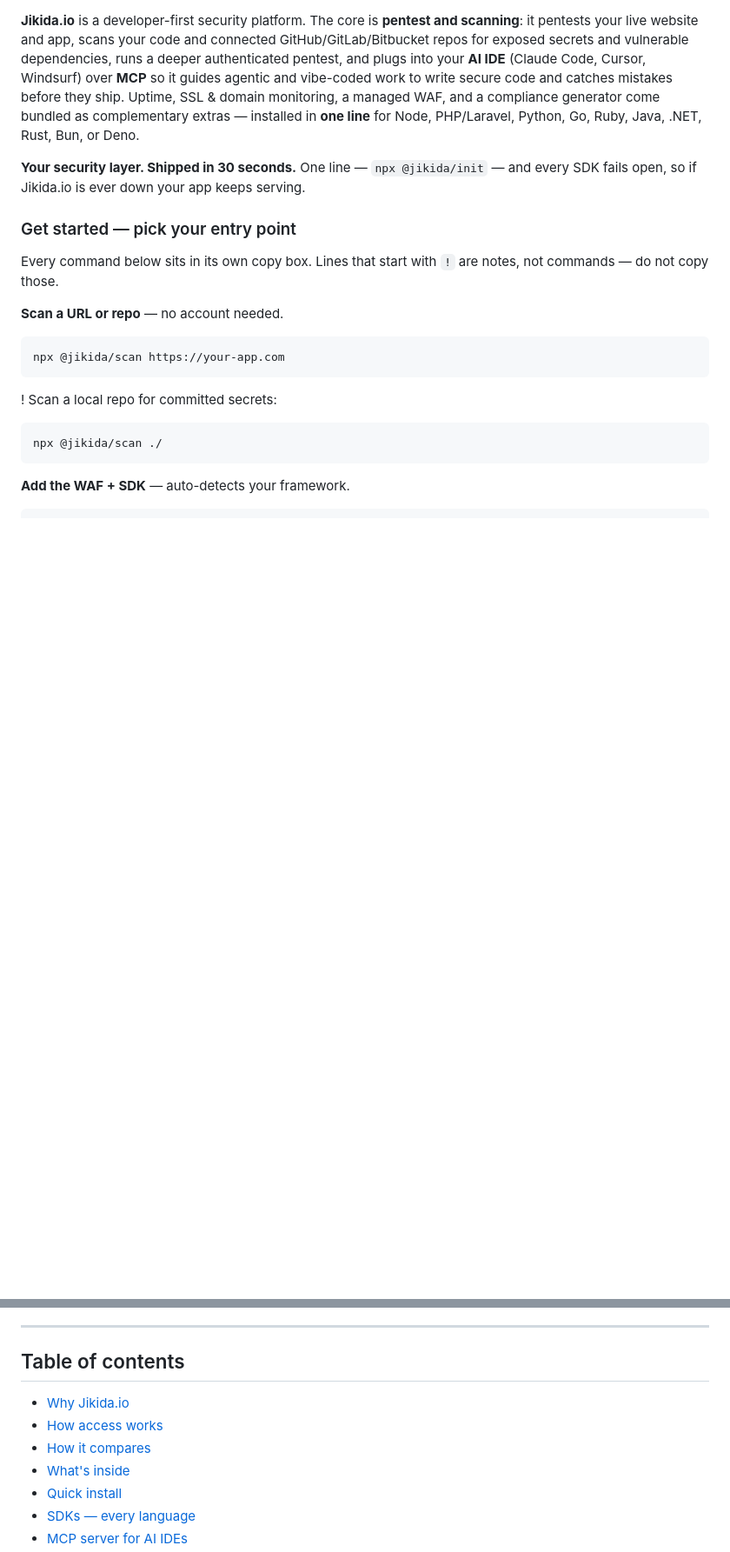
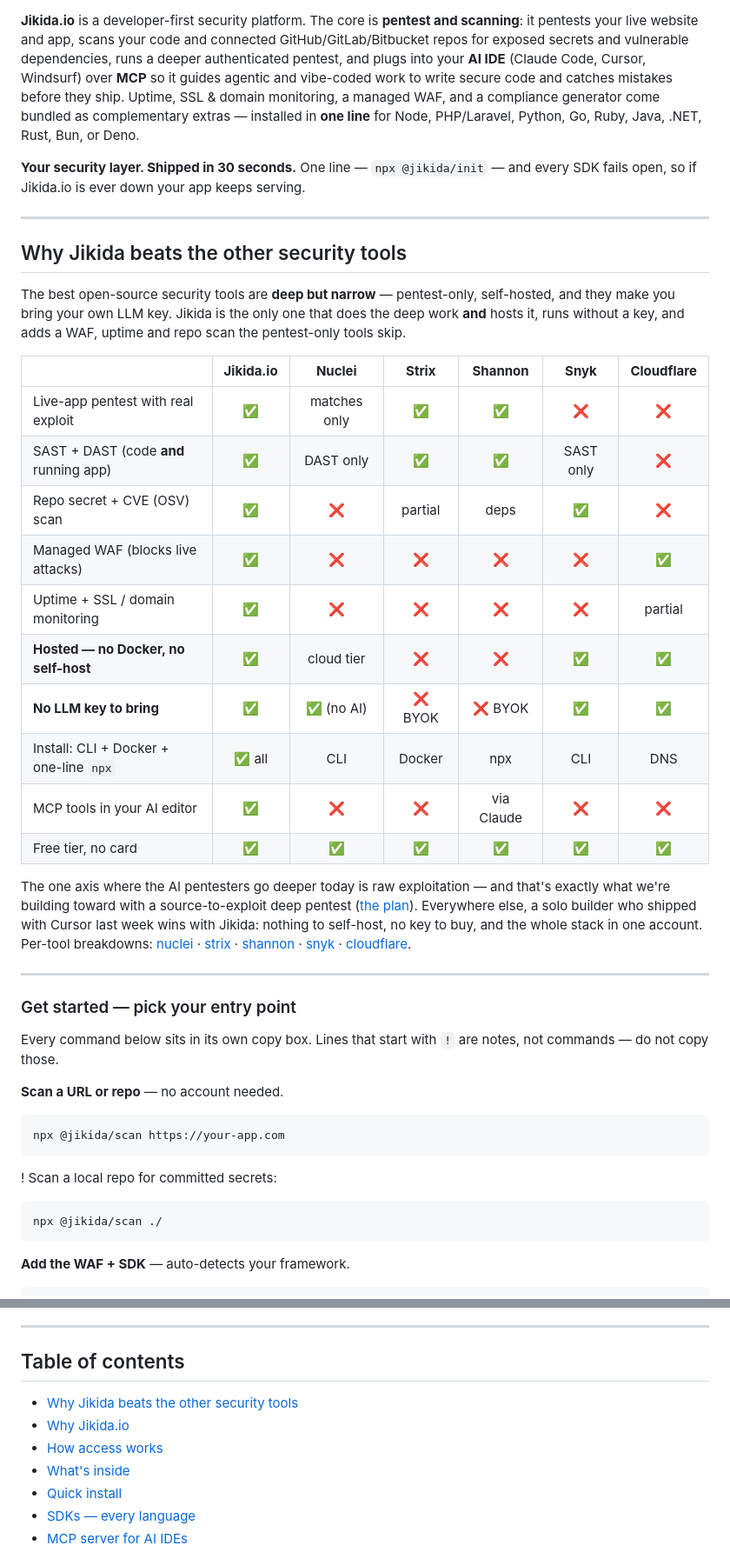
Before and after one commit to unesLam/jikida, a Markdown page: README.md, 2 parts joined by grey strips. Shown at 87% size. Rendered like a GitHub page; blank space fills up the shorter version.

Commit message:
README: lead with a 6-way 'why Jikida beats the others' table (Nuclei/Strix/Shannon/Snyk/Cloudflare) up top; drop the duplicate lower compare section

```diff
--- a/README.md
+++ b/README.md
@@ -50,6 +50,29 @@ Pentest and scan websites, web apps, code and GitHub for vulnerabilities and exp
 **Jikida.io** is a developer-first security platform. The core is **pentest and scanning**: it pentests your live website and app, scans your code and connected GitHub/GitLab/Bitbucket repos for exposed secrets and vulnerable dependencies, runs a deeper authenticated pentest, and plugs into your **AI IDE** (Claude Code, Cursor, Windsurf) over **MCP** so it guides agentic and vibe-coded work to write secure code and catches mistakes before they ship. Uptime, SSL &amp; domain monitoring, a managed WAF, and a compliance generator come bundled as complementary extras — installed in **one line** for Node, PHP/Laravel, Python, Go, Ruby, Java, .NET, Rust, Bun, or Deno.
 
 **Your security layer. Shipped in 30 seconds.** One line — `npx @jikida/init` — and every SDK fails open, so if Jikida.io is ever down your app keeps serving.
+
+---
+
+## Why Jikida beats the other security tools
+
+The best open-source security tools are **deep but narrow** — pentest-only, self-hosted, and they make you bring your own LLM key. Jikida is the only one that does the deep work **and** hosts it, runs without a key, and adds a WAF, uptime and repo scan the pentest-only tools skip.
+
+| | **Jikida.io** | **Nuclei** | **Strix** | **Shannon** | **Snyk** | **Cloudflare** |
+| --- | :---: | :---: | :---: | :---: | :---: | :---: |
+| Live-app pentest with real exploit | ✅ | matches only | ✅ | ✅ | ❌ | ❌ |
+| SAST + DAST (code **and** running app) | ✅ | DAST only | ✅ | ✅ | SAST only | ❌ |
+| Repo secret + CVE (OSV) scan | ✅ | ❌ | partial | deps | ✅ | ❌ |
+| Managed WAF (blocks live attacks) | ✅ | ❌ | ❌ | ❌ | ❌ | ✅ |
+| Uptime + SSL / domain monitoring | ✅ | ❌ | ❌ | ❌ | ❌ | partial |
+| **Hosted — no Docker, no self-host** | ✅ | cloud tier | ❌ | ❌ | ✅ | ✅ |
+| **No LLM key to bring** | ✅ | ✅ (no AI) | ❌ BYOK | ❌ BYOK | ✅ | ✅ |
+| Install: CLI + Docker + one-line `npx` | ✅ all | CLI | Docker | npx | CLI | DNS |
+| MCP tools in your AI editor | ✅ | ❌ | ❌ | via Claude | ❌ | ❌ |
+| Free tier, no card | ✅ | ✅ | ✅ | ✅ | ✅ | ✅ |
+
+The one axis where the AI pentesters go deeper today is raw exploitation — and that's exactly what we're building toward with a source-to-exploit deep pentest ([the plan](https://jikida.io/compare)). Everywhere else, a solo builder who shipped with Cursor last week wins with Jikida: nothing to self-host, no key to buy, and the whole stack in one account. Per-tool breakdowns: [nuclei](https://jikida.io/compare/nuclei-alternative) · [strix](https://jikida.io/compare/strix-alternative) · [shannon](https://jikida.io/compare/shannon-alternative) · [snyk](https://jikida.io/compare/snyk-alternative) · [cloudflare](https://jikida.io/compare/cloudflare-alternative).
+
+---
 
 ### Get started — pick your entry point
 
@@ -115,9 +138,9 @@ One dashboard for a site's whole security posture — protection status, uptime,
 
 ## Table of contents
 
+- [Why Jikida beats the other security tools](#why-jikida-beats-the-other-security-tools)
 - [Why Jikida.io](#why-jikida)
 - [How access works](#how-access-works--free-then-account-gated-then-plan-gated)
-- [How it compares](#how-it-compares)
 - [What's inside](#whats-inside)
 - [Quick install](#quick-install-30-seconds)
 - [SDKs — every language](#sdks--every-language)
```
Also changed, not shown: other parts of README.md (+0 -38 lines).
